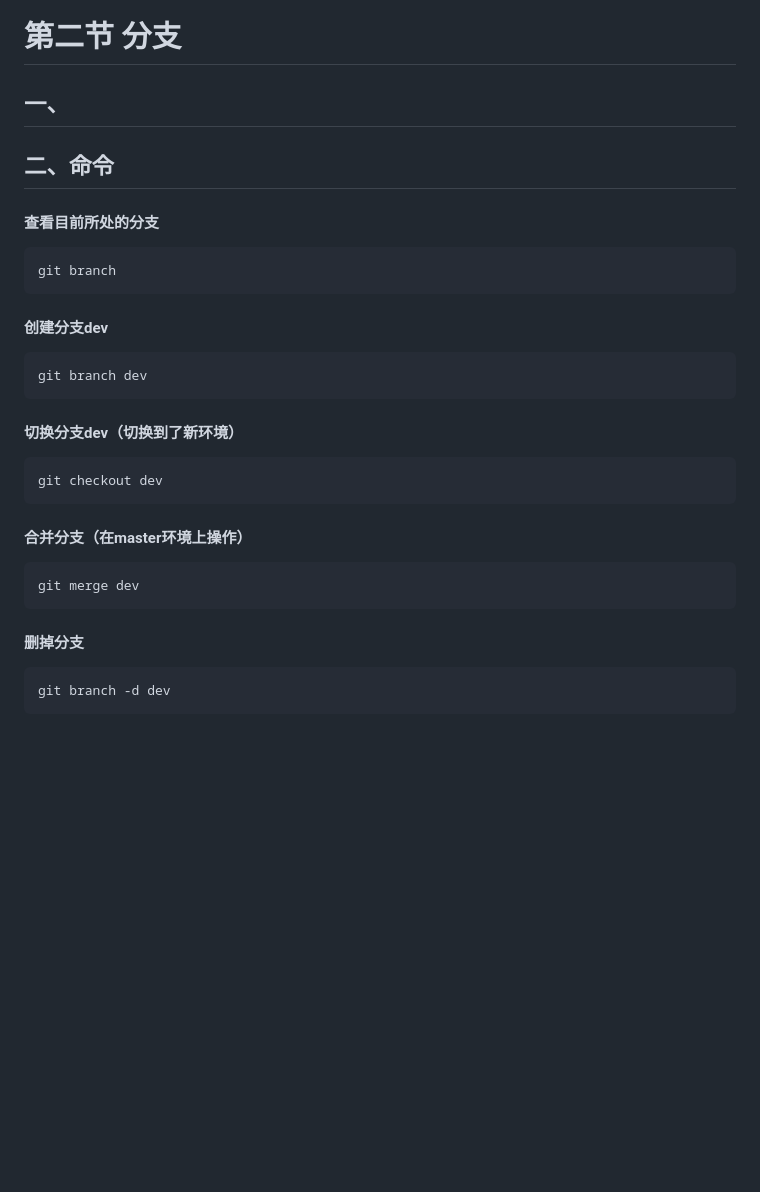
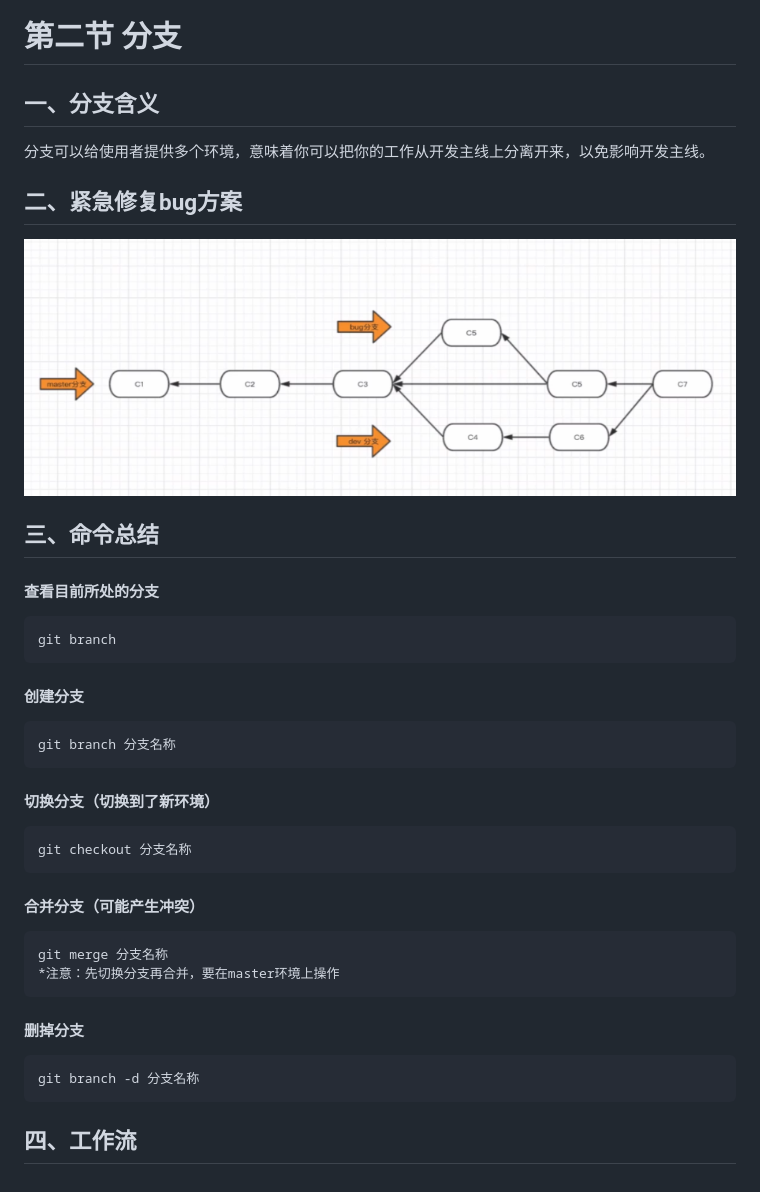
Before and after one commit to MTABBJ/gittest, a Markdown page: git_note.md, the part around the change. Rendered like a GitHub page; pictures changed too: 2.png (added); blank space fills up the shorter version.

```diff
--- a/git_note.md
+++ b/git_note.md
@@ -42,15 +42,23 @@
 <img src="11.png" height='500'>
 
 # 第二节 分支
-## 一、
-## 二、命令
+## 一、分支含义
+分支可以给使用者提供多个环境，意味着你可以把你的工作从开发主线上分离开来，以免影响开发主线。
+
+## 二、紧急修复bug方案
+<img src='2.png'>
+
+## 三、命令总结
 #### 查看目前所处的分支
     git branch
-#### 创建分支dev
-    git branch dev
-#### 切换分支dev（切换到了新环境）
-    git checkout dev
-#### 合并分支（在master环境上操作）
-    git merge dev
+#### 创建分支
+    git branch 分支名称
+#### 切换分支（切换到了新环境）
+    git checkout 分支名称
+#### 合并分支（可能产生冲突）
+    git merge 分支名称
+    *注意：先切换分支再合并，要在master环境上操作
 #### 删掉分支
-    git branch -d dev
+    git branch -d 分支名称
+
+## 四、工作流
```
